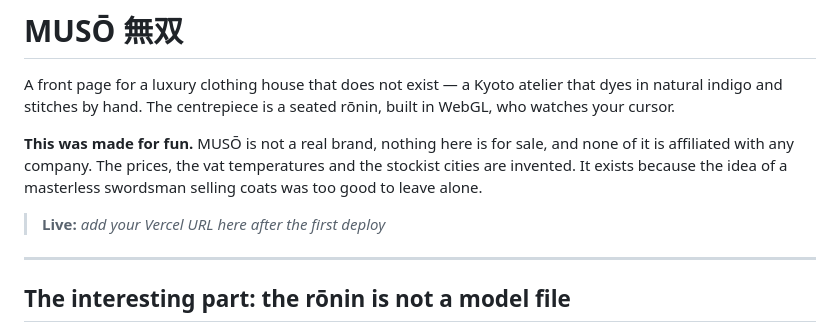
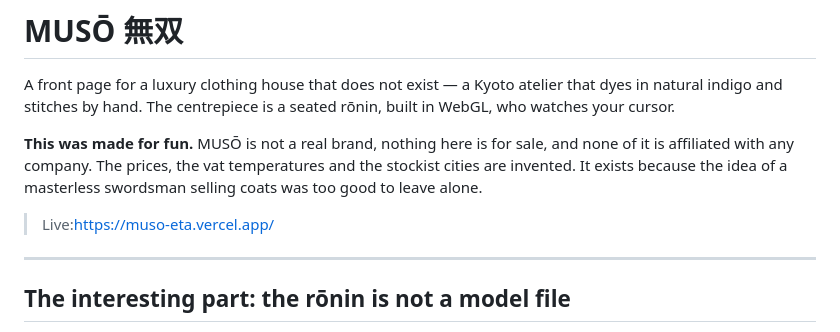
Before and after one commit to DCYXboi/Muso, a Markdown page: README.md, the part around the change. GitHub-like rendering.

Commit message:
Vercel URL

```diff
--- a/README.md
+++ b/README.md
@@ -9,7 +9,7 @@ and none of it is affiliated with any company. The prices, the vat temperatures
 and the stockist cities are invented. It exists because the idea of a masterless
 swordsman selling coats was too good to leave alone.
 
-> **Live:** _add your Vercel URL here after the first deploy_
+> Live:https://muso-eta.vercel.app/
 
 ---
 
```
